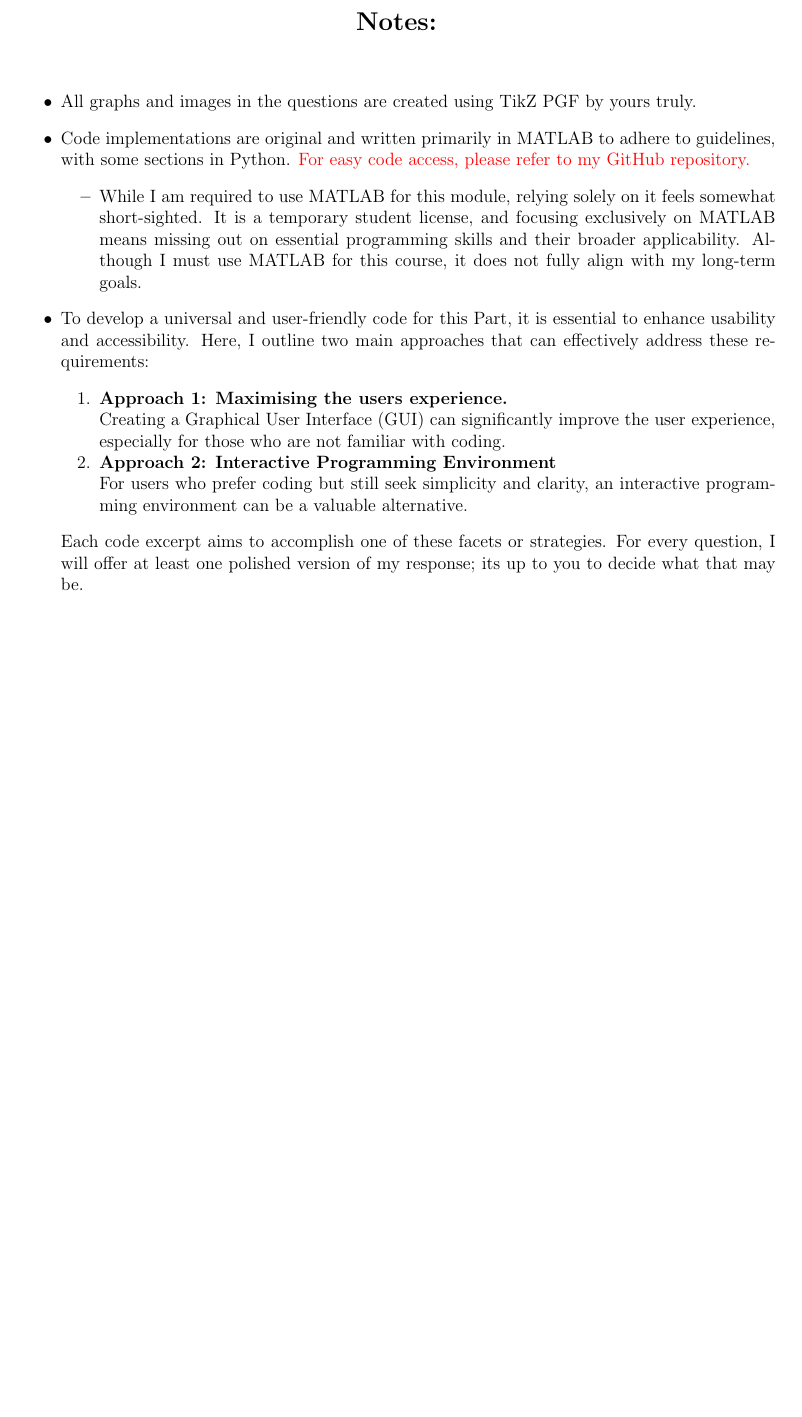
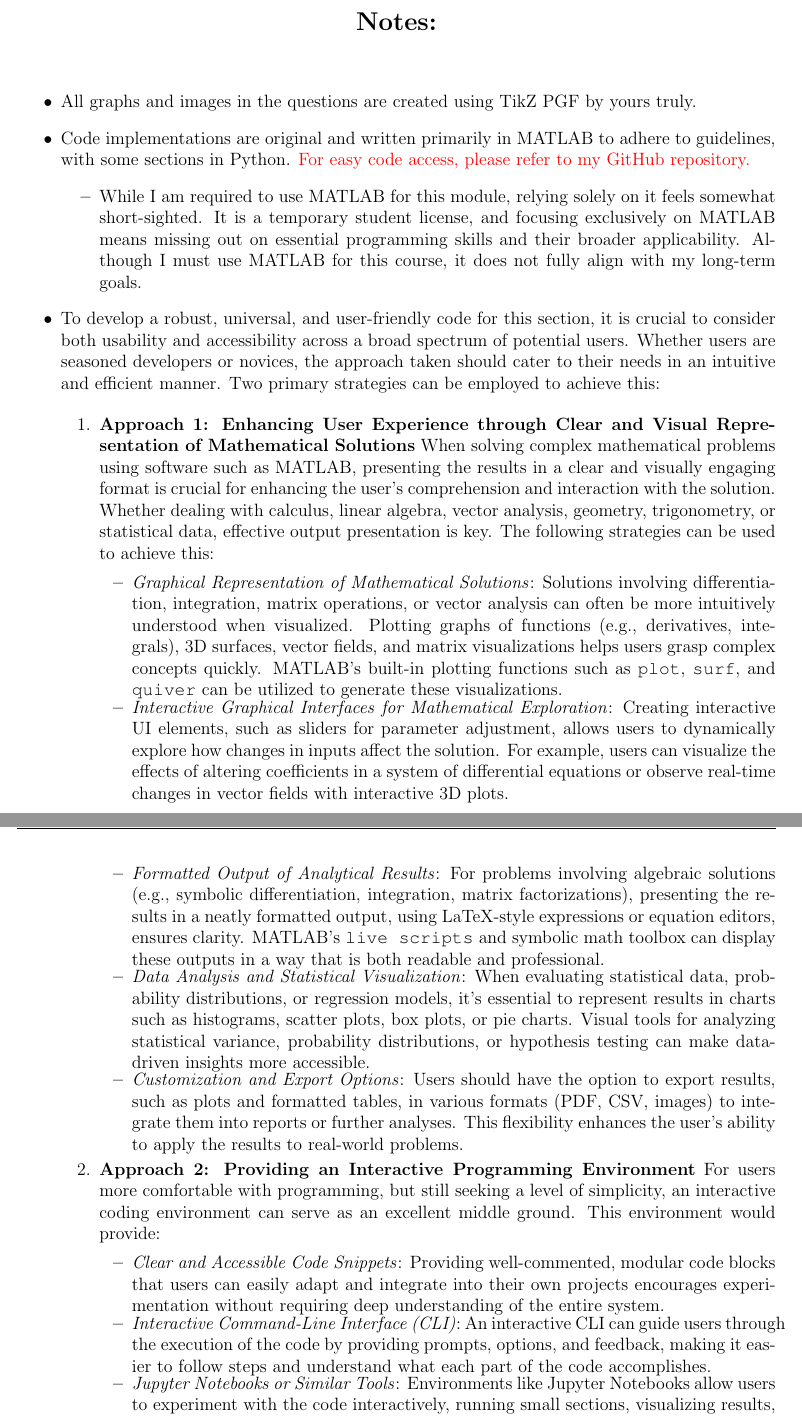
Before and after one commit to sakx7/mathcompuni, a LaTeX thesis (document.tex): part of page 13 of 19 before the commit and two parts of pages 13 and 14 of 20 after it, the two joined at a grey line, cut so that both start at the same text, the shorter picture padded with empty space. Compiled offline with pdfLaTeX; a LaTeX package or settings file that is missing is left out.

Commit message:
fixalsomat

```diff
--- a/document.tex
+++ b/document.tex
@@ -372,14 +372,18 @@
         \begin{itemize}
             \item While I am required to use MATLAB for this module, relying solely on it feels somewhat short-sighted. It is a temporary student license, and focusing exclusively on MATLAB means missing out on essential programming skills and their broader applicability. Although I must use MATLAB for this course, it does not fully align with my long-term goals.
         \end{itemize}
-        \item To develop a universal and user-friendly code for this Part, it is essential to enhance usability and accessibility. Here, I outline two main approaches that can effectively address these requirements:
+        \item To develop a robust, universal, and user-friendly code for this section, it is crucial to consider both usability and accessibility across a broad spectrum of potential users. Whether users are seasoned developers or novices, the approach taken should cater to their needs in an intuitive and efficient manner. Two primary strategies can be employed to achieve this:
+
         \begin{enumerate}[itemsep=-0.1cm]
-            \item \textbf{Approach 1: Maximising the users experience.}\\
-            Creating a Graphical User Interface (GUI) can significantly improve the user experience, especially for those who are not familiar with coding.
-            \item \textbf{Approach 2: Interactive Programming Environment}\\
-            For users who prefer coding but still seek simplicity and clarity, an interactive programming environment can be a valuable alternative.
+            \item \textbf{Approach 1: Enhancing User Experience through Clear and Visual Representation of Mathematical Solutions}\ When solving complex mathematical problems using software such as MATLAB, presenting the results in a clear and visually engaging format is crucial for enhancing the user’s comprehension and interaction with the solution. Whether dealing with calculus, linear algebra, vector analysis, geometry, trigonometry, or statistical data, effective output presentation is key. The following strategies can be used to achieve this: \begin{itemize}[itemsep=-0.1cm] \item \textit{Graphical Representation of Mathematical Solutions}: Solutions involving differentiation, integration, matrix operations, or vector analysis can often be more intuitively understood when visualized. Plotting graphs of functions (e.g., derivatives, integrals), 3D surfaces, vector fields, and matrix visualizations helps users grasp complex concepts quickly. MATLAB's built-in plotting functions such as \texttt{plot}, \texttt{surf}, and \texttt{quiver} can be utilized to generate these visualizations. \item \textit{Interactive Graphical Interfaces for Mathematical Exploration}: Creating interactive UI elements, such as sliders for parameter adjustment, allows users to dynamically explore how changes in inputs affect the solution. For example, users can visualize the effects of altering coefficients in a system of differential equations or observe real-time changes in vector fields with interactive 3D plots. \item \textit{Formatted Output of Analytical Results}: For problems involving algebraic solutions (e.g., symbolic differentiation, integration, matrix factorizations), presenting the results in a neatly formatted output, using LaTeX-style expressions or equation editors, ensures clarity. MATLAB's \texttt{live scripts} and symbolic math toolbox can display these outputs in a way that is both readable and professional. \item \textit{Data Analysis and Statistical Visualization}: When evaluating statistical data, probability distributions, or regression models, it's essential to represent results in charts such as histograms, scatter plots, box plots, or pie charts. Visual tools for analyzing statistical variance, probability distributions, or hypothesis testing can make data-driven insights more accessible. \item \textit{Customization and Export Options}: Users should have the option to export results, such as plots and formatted tables, in various formats (PDF, CSV, images) to integrate them into reports or further analyses. This flexibility enhances the user’s ability to apply the results to real-world problems. \end{itemize}
+            \item \textbf{Approach 2: Providing an Interactive Programming Environment}\ For users more comfortable with programming, but still seeking a level of simplicity, an interactive coding environment can serve as an excellent middle ground. This environment would provide: \begin{itemize}[itemsep=-0.1cm]
+                \item \textit{Clear and Accessible Code Snippets}: Providing well-commented, modular code blocks that users can easily adapt and integrate into their own projects encourages experimentation without requiring deep understanding of the entire system.
+                \item \textit{Interactive Command-Line Interface (CLI)}: An interactive CLI can guide users through the execution of the code by providing prompts, options, and feedback, making it easier to follow steps and understand what each part of the code accomplishes.
+                \item \textit{Jupyter Notebooks or Similar Tools}: Environments like Jupyter Notebooks allow users to experiment with the code interactively, running small sections, visualizing results, and receiving immediate feedback, all while maintaining clarity and structure in the workflow.
+            \end{itemize}
         \end{enumerate}
-        Each code excerpt aims to accomplish one of these facets or strategies. For every question, I will offer at least one polished version of my response; its up to you to decide what that may be.
+
+        In summary, these two approaches collectively cater to both ends of the user spectrum, ensuring that the code is accessible, user-friendly, and adaptable. For each query or task, I will provide at least one refined solution, allowing flexibility for users to select the one that best meets their individual preferences and expertise.
         \item Finally, please consider the answers as a whole.
     \end{itemize}
 
```
Also changed, not shown: document.pdf, images/Figure_1.png, images/matFigure_1.png (added), images/rmatFigure_1.png (added), images/wheatstone_bridge.jpg, document.tex (11 more changed lines), 4 other files.
